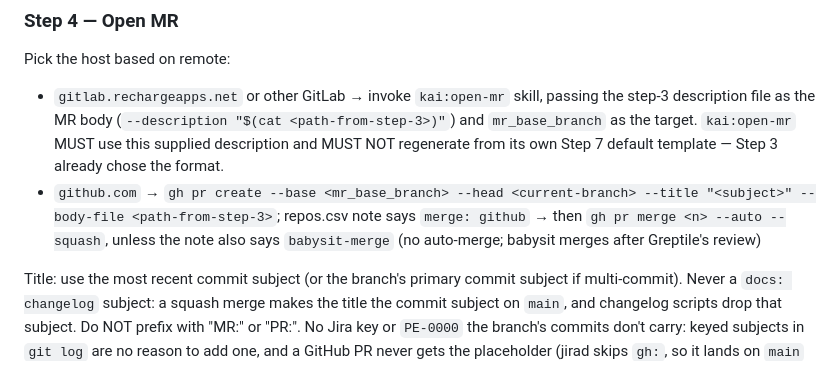
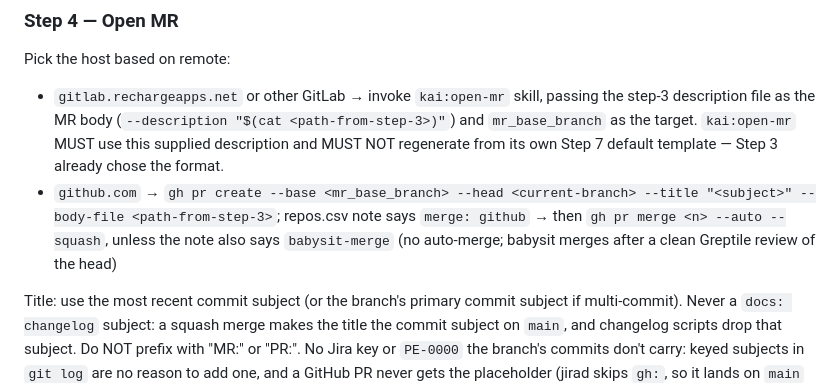
Before and after one commit to bearded-giant/claude-code-config, a Markdown page: skills/ship-it/SKILL.md, the part around the change. Drawn GitHub-style.

```diff
--- a/skills/ship-it/SKILL.md
+++ b/skills/ship-it/SKILL.md
@@ -77,7 +77,7 @@ Base-branch resolution: read `mr_base_branch:` from project CLAUDE.md. If absent
 
 Pick the host based on remote:
 - `gitlab.rechargeapps.net` or other GitLab → invoke `kai:open-mr` skill, passing the step-3 description file as the MR body (`--description "$(cat <path-from-step-3>)"`) and `mr_base_branch` as the target. `kai:open-mr` MUST use this supplied description and MUST NOT regenerate from its own Step 7 default template — Step 3 already chose the format.
-- `github.com` → `gh pr create --base <mr_base_branch> --head <current-branch> --title "<subject>" --body-file <path-from-step-3>`; repos.csv note says `merge: github` → then `gh pr merge <n> --auto --squash`, unless the note also says `babysit-merge` (no auto-merge; babysit merges after Greptile's review)
+- `github.com` → `gh pr create --base <mr_base_branch> --head <current-branch> --title "<subject>" --body-file <path-from-step-3>`; repos.csv note says `merge: github` → then `gh pr merge <n> --auto --squash`, unless the note also says `babysit-merge` (no auto-merge; babysit merges after a clean Greptile review of the head)
 
 Title: use the most recent commit subject (or the branch's primary commit subject if multi-commit). Never a `docs: changelog` subject: a squash merge makes the title the commit subject on `main`, and changelog scripts drop that subject. Do NOT prefix with "MR:" or "PR:". No Jira key or `PE-0000` the branch's commits don't carry: keyed subjects in `git log` are no reason to add one, and a GitHub PR never gets the placeholder (jirad skips `gh:`, so it lands on `main` as is).
 
```
Also changed, not shown: CLAUDE.md (+1 -1 lines), commands/babysit.md (+4 -5 lines).
